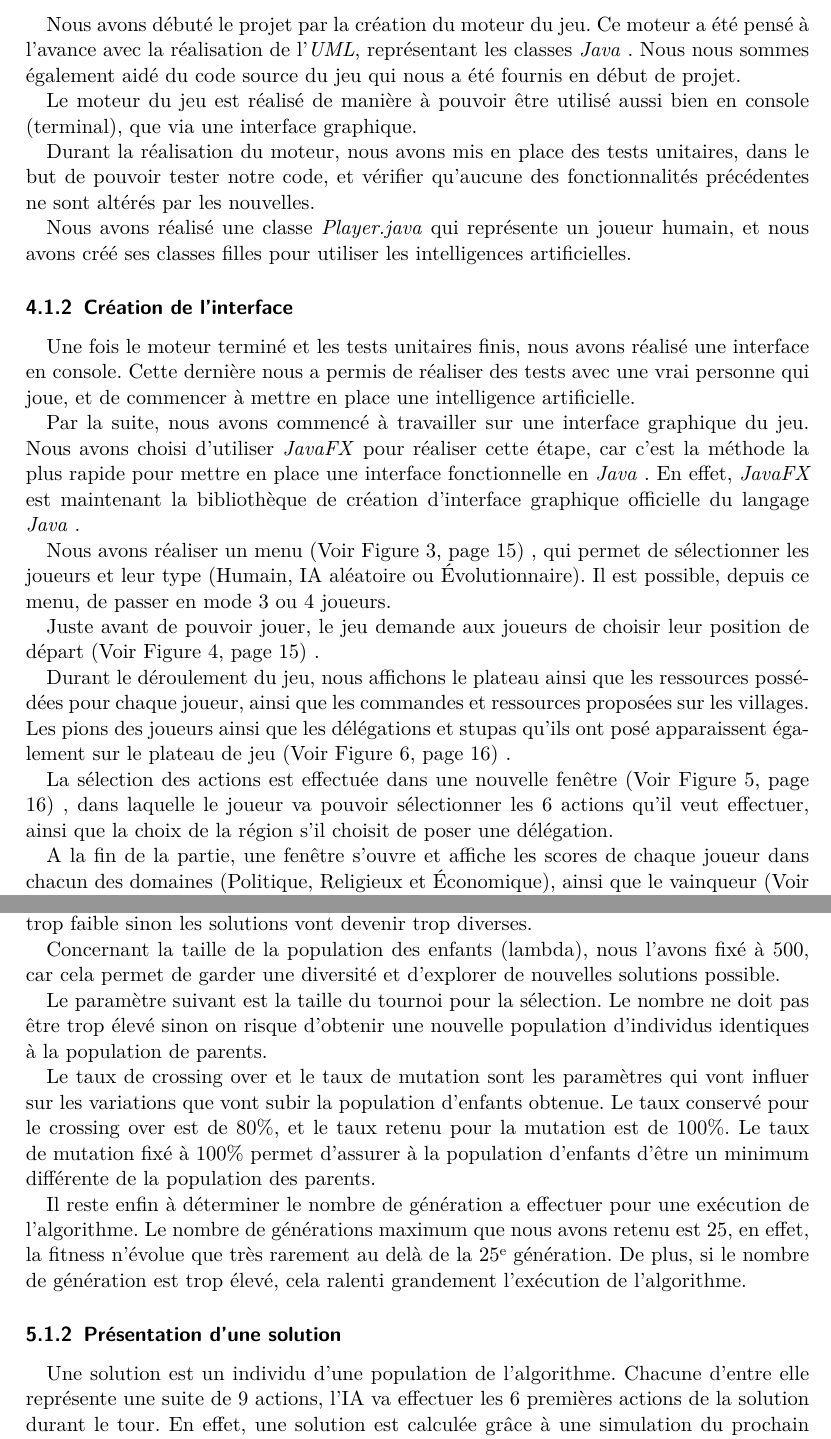
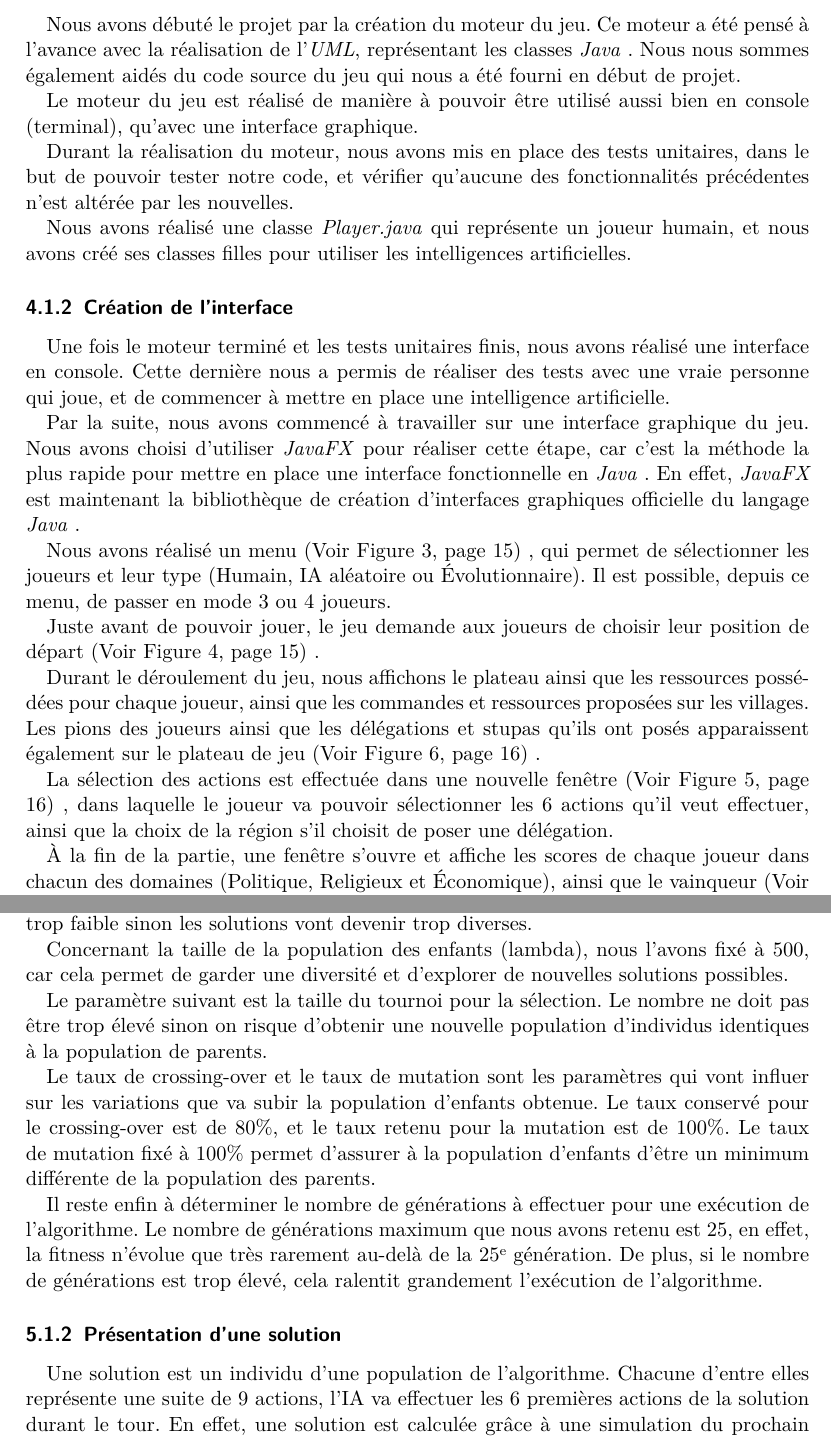
Before and after one commit to sebastienscout/Himalaya-JavaFX, a LaTeX document (doc/Rapport/rapport.tex, which reads doc/Rapport/includes/elaboration_projet.tex, doc/Rapport/includes/intelligence_artificielle.tex): two parts of pages 7 and 9 of 19, joined at a grey line, cut so that both start at the same text. Compiled offline with pdfLaTeX.

Commit message:
Corrections elaboration_projet.tex & intelligence_artificielle.tex

```diff
--- a/doc/Rapport/includes/elaboration_projet.tex
+++ b/doc/Rapport/includes/elaboration_projet.tex
@@ -6,15 +6,15 @@
 		Nous avons débuté le projet par la création du moteur du jeu.
 		Ce moteur a été pensé à l'avance avec la réalisation de l'\emph{UML},
 		représentant les classes \java.
-		Nous nous sommes également aidé du code source du jeu qui nous a été fournis
+		Nous nous sommes également aidés du code source du jeu qui nous a été fourni
 		en début de projet.
 
 		Le moteur du jeu est réalisé de manière à pouvoir être utilisé aussi bien en
-		console (terminal), que via une interface graphique.
+		console (terminal), qu'avec une interface graphique.
 
 		Durant la réalisation du moteur, nous avons mis en place des tests unitaires,
 		dans le but de pouvoir tester notre code, et vérifier qu'aucune des
-		fonctionnalités précédentes ne sont altérés par les nouvelles.
+		fonctionnalités précédentes n'est altérée par les nouvelles.
 
 		Nous avons réalisé une classe \emph{Player.java} qui représente un joueur humain,
 		et nous avons créé ses classes filles pour utiliser les intelligences artificielles.
@@ -22,28 +22,28 @@
 	\subsubsection{Création de l'interface}
 
 		Une fois le moteur terminé et les tests unitaires finis, nous avons réalisé une interface en console.
-		Cette dernière nous a permis de réaliser des tests avec une vrai personne qui joue, et de
+		Cette dernière nous a permis de réaliser des tests avec une vraie personne qui joue, et de
 		commencer à mettre en place une intelligence artificielle.
 
 		Par la suite, nous avons commencé à travailler sur une interface graphique
 		du jeu. Nous avons choisi d'utiliser \fx pour réaliser cette étape, car c'est
 		la méthode la plus rapide pour mettre en place une interface fonctionnelle en \java.
-		En effet, \fx est maintenant la bibliothèque de création d'interface graphique officielle du langage \java.
+		En effet, \fx est maintenant la bibliothèque de création d'interfaces graphiques officielle du langage \java.
 
-		Nous avons réaliser un menu \reference{menu}, qui permet de sélectionner les joueurs et leur type (Humain, IA aléatoire ou Évolutionnaire). Il est possible, depuis ce menu, de passer en mode 3 ou 4 joueurs.
+		Nous avons réalisé un menu \reference{menu}, qui permet de sélectionner les joueurs et leur type (Humain, IA aléatoire ou Évolutionnaire). Il est possible, depuis ce menu, de passer en mode 3 ou 4 joueurs.
 
 		Juste avant de pouvoir jouer, le jeu demande aux joueurs de choisir leur position de départ \reference{pos_init}.
 
 		Durant le déroulement du jeu, nous affichons le plateau ainsi que les ressources
 		possédées pour chaque joueur, ainsi que les commandes et ressources proposées sur
-		les villages. Les pions des joueurs ainsi que les délégations et stupas qu'ils ont posé
+		les villages. Les pions des joueurs ainsi que les délégations et stupas qu'ils ont posés
 		apparaissent également sur le plateau de jeu \reference{etat_jeu}.
 
 		La sélection des actions est effectuée dans une nouvelle fenêtre \reference{actions}, dans laquelle
 		le joueur va pouvoir sélectionner les 6 actions qu'il veut effectuer, ainsi que
 		la choix de la région s'il choisit de poser une délégation.
 
-		A la fin de la partie, une fenêtre s'ouvre et affiche les scores de chaque joueur
+		À la fin de la partie, une fenêtre s'ouvre et affiche les scores de chaque joueur
 		dans chacun des domaines (Politique, Religieux et Économique), ainsi que le vainqueur \reference{resultats}.
 
 	\subsubsection{Création des intelligences artificielles}
--- a/doc/Rapport/includes/intelligence_artificielle.tex
+++ b/doc/Rapport/includes/intelligence_artificielle.tex
@@ -12,24 +12,24 @@
 		solutions. Ce paramètre ne doit pas être trop élevé pour éviter les mauvaises solutions d'être prise dans la sélection.
 		Il doit également ne pas être trop faible sinon les solutions vont devenir trop diverses.
 
-		Concernant la taille de la population des enfants (lambda), nous l'avons fixé à 500, car cela permet de garder une diversité et d'explorer de nouvelles solutions possible.
+		Concernant la taille de la population des enfants (lambda), nous l'avons fixé à 500, car cela permet de garder une diversité et d'explorer de nouvelles solutions possibles.
 
 		Le paramètre suivant est la taille du tournoi pour la sélection. Le nombre ne doit pas être trop élevé sinon
 		on risque d'obtenir une nouvelle population d'individus identiques à la population de parents.
 
-		Le taux de crossing over et le taux de mutation sont les paramètres qui vont influer sur les variations
-		que vont subir la population d'enfants obtenue. Le taux conservé pour le crossing over est de 80\%, et le taux
+		Le taux de crossing-over et le taux de mutation sont les paramètres qui vont influer sur les variations
+		que va subir la population d'enfants obtenue. Le taux conservé pour le crossing-over est de 80\%, et le taux
 		retenu pour la mutation est de 100\%. Le taux de mutation fixé à 100\% permet d'assurer à la population d'enfants
 		d'être un minimum différente de la population des parents.
 
-		Il reste enfin à déterminer le nombre de génération a effectuer pour une exécution de l'algorithme.
+		Il reste enfin à déterminer le nombre de générations à effectuer pour une exécution de l'algorithme.
 		Le nombre de générations maximum que nous avons retenu est 25, en effet, la fitness n'évolue que très
-		rarement au delà de la 25\ieme{} génération. De plus, si le nombre de génération est trop élevé, cela
-		ralenti grandement l'exécution de l'algorithme.
+		rarement au-delà de la 25\ieme{} génération. De plus, si le nombre de générations est trop élevé, cela
+		ralentit grandement l'exécution de l'algorithme.
 
 	\subsubsection{Présentation d'une solution}
 
-		Une solution est un individu d'une population de l'algorithme. Chacune d'entre elle représente une suite de
+		Une solution est un individu d'une population de l'algorithme. Chacune d'entre elles représente une suite de
 		9 actions, l'IA va effectuer les 6 premières actions de la solution durant le tour. En effet, une solution est
 		calculée grâce à une simulation du prochain tour à jouer, ainsi que 3 actions supplémentaires. Cela va permettre à
 		l'IA d'obtenir la meilleure position de départ possible sur le tour suivant.
```
Also changed, not shown: doc/Rapport/includes/elaboration_projet.tex (8 more changed lines), doc/Rapport/includes/intelligence_artificielle.tex (16 more changed lines).
